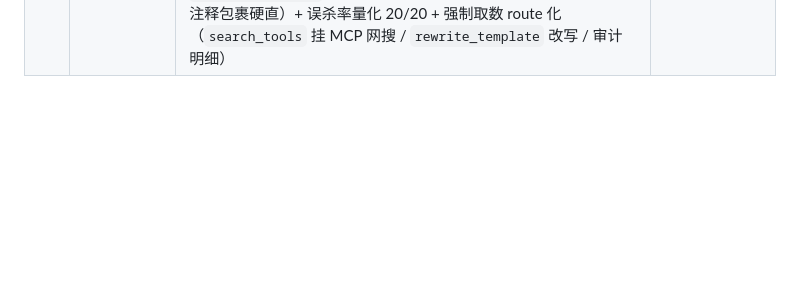
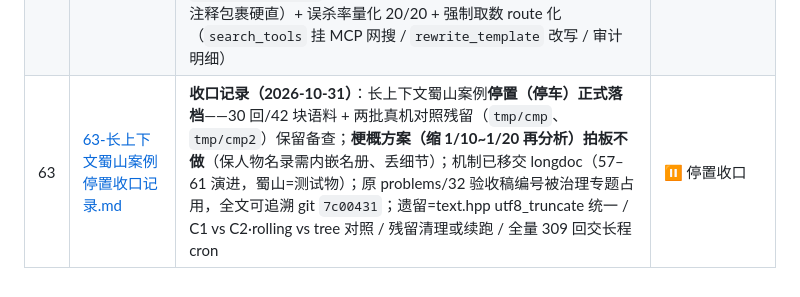
Before and after one commit to gonelikeclound/cppchain, a Markdown page: docs/04-problems/README.md, the part around the change. Drawn GitHub-style; blank space fills up the shorter version.

```diff
--- a/docs/04-problems/README.md
+++ b/docs/04-problems/README.md
@@ -109,3 +109,4 @@
 | 60 | [60-longdoc骨架模型档真机质量验证.md](60-longdoc骨架模型档真机质量验证.md) | **验证**（longdoc 骨架模型档真机）：DeepSeek-flash 当骨架器，蜀山前 6 块 6/6 出实质 blurb（故事摘要）+ 丰富专名 keys（周淳/李宁/李英琼/毛太/醉道人/白云大师全中）；「妙一」不在前 6 块故缺；证实"向量臂依赖 blurb 质量"前提真机成立；成本=每块一次轻量调用 |
 | 61 | [61-longdoc人物关系故事线索落地.md](61-longdoc人物关系故事线索落地.md) | **落地**（longdoc 全局综合）：ingest 模型档提示词一次调用追加 relations/thread → 索引 v4 units 带 relations/thread + 预聚合 rel_net（a-b 排序键去重+引用块，展示保留原序）+ threads；新节点 longdoc_relation（问题+关系网+线索→system_context→model 作答）+ 模板 longdoc_relask；真机实证 39 条关系网、「李宁—周淳→故交」「双线主线汇向赴成都杀毛太」；3 新测试；926 全绿 |
 | 62 | [62-事实幻觉的范围化处理与防幻觉信号灯验收.md](62-事实幻觉的范围化处理与防幻觉信号灯验收.md) | **验收记录（2026-10-27）**：防幻觉信号灯五切片落地——message 63 / workflow 421 全绿、默认关零影响；`phantasma_demo` 三场景离线验收（范围内强制查证 / 范围外快答 / 有效信号免查，`run-demo.sh` 一键）；`phantasma_in_scope` 范围域、`phantasma_reason_passes` 防伪表、c_model 合成 web_search 强制取数；联动 [44](44-副作用·防重放·防环·结果可信·可回溯·可恢复.md)·篇七 防幻觉主线；遗留见 §8；**§9 P0 机械化**：plan_log `kind=phantasma` + `time_window_months` + `uncertainty_gate`；**§9.4 P1（2026-10-28）**：reason 扩表（hex/注释包裹硬直）+ 误杀率量化 20/20 + 强制取数 route 化（`search_tools` 挂 MCP 网搜 / `rewrite_template` 改写 / 审计明细） | 🟢 已验收 + P0 机械化 + P1 全落（串行 1069 绿） |
+| 63 | [63-长上下文蜀山案例停置收口记录.md](63-长上下文蜀山案例停置收口记录.md) | **收口记录（2026-10-31）**：长上下文蜀山案例**停置（停车）正式落档**——30 回/42 块语料 + 两批真机对照残留（`tmp/cmp`、`tmp/cmp2`）保留备查；**梗概方案（缩 1/10~1/20 再分析）拍板不做**（保人物名录需内嵌名册、丢细节）；机制已移交 longdoc（57–61 演进，蜀山=测试物）；原 problems/32 验收稿编号被治理专题占用，全文可追溯 git `7c00431`；遗留=text.hpp utf8_truncate 统一 / C1 vs C2·rolling vs tree 对照 / 残留清理或续跑 / 全量 309 回交长程 cron | ⏸️ 停置收口 |
```
Also changed, not shown: docs/04-problems/63-长上下文蜀山案例停置收口记录.md (added, +63 -0 lines).
